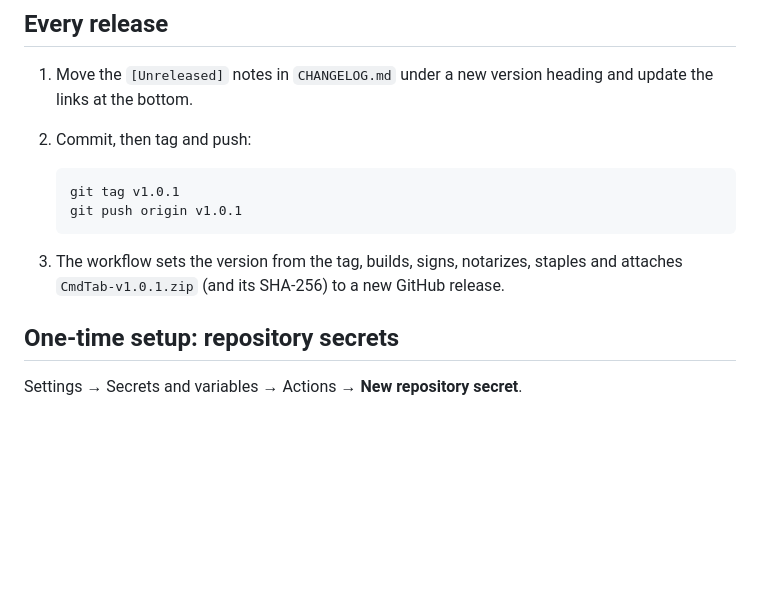
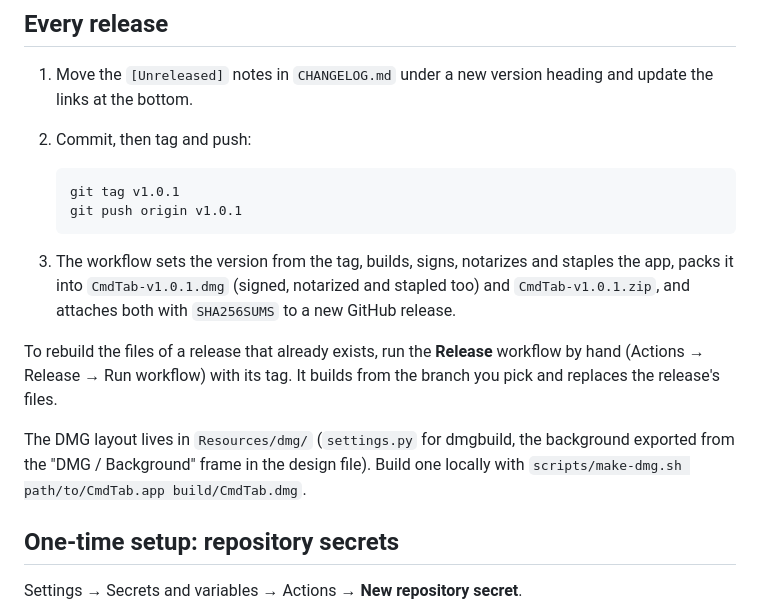
Before and after one commit to 2yuri/cmdtab, a Markdown page: docs/RELEASING.md, the part around the change. Rendered like a GitHub page; blank space fills up the shorter version.

````diff
--- a/docs/RELEASING.md
+++ b/docs/RELEASING.md
@@ -14,8 +14,17 @@ published by `.github/workflows/release.yml` when a version tag is pushed.
    git push origin v1.0.1
    ```
 
-3. The workflow sets the version from the tag, builds, signs, notarizes, staples and attaches
-   `CmdTab-v1.0.1.zip` (and its SHA-256) to a new GitHub release.
+3. The workflow sets the version from the tag, builds, signs, notarizes and staples the app, packs
+   it into `CmdTab-v1.0.1.dmg` (signed, notarized and stapled too) and `CmdTab-v1.0.1.zip`, and
+   attaches both with `SHA256SUMS` to a new GitHub release.
+
+To rebuild the files of a release that already exists, run the **Release** workflow by hand
+(Actions → Release → Run workflow) with its tag. It builds from the branch you pick and replaces the
+release's files.
+
+The DMG layout lives in `Resources/dmg/` (`settings.py` for dmgbuild, the background exported from
+the "DMG / Background" frame in the design file). Build one locally with
+`scripts/make-dmg.sh path/to/CmdTab.app build/CmdTab.dmg`.
 
 ## One-time setup: repository secrets
 
````
Also changed, not shown: README.md (+3 -3 lines), Resources/dmg/background.png (added), Resources/dmg/background@2x.png (added), 3 other files.
